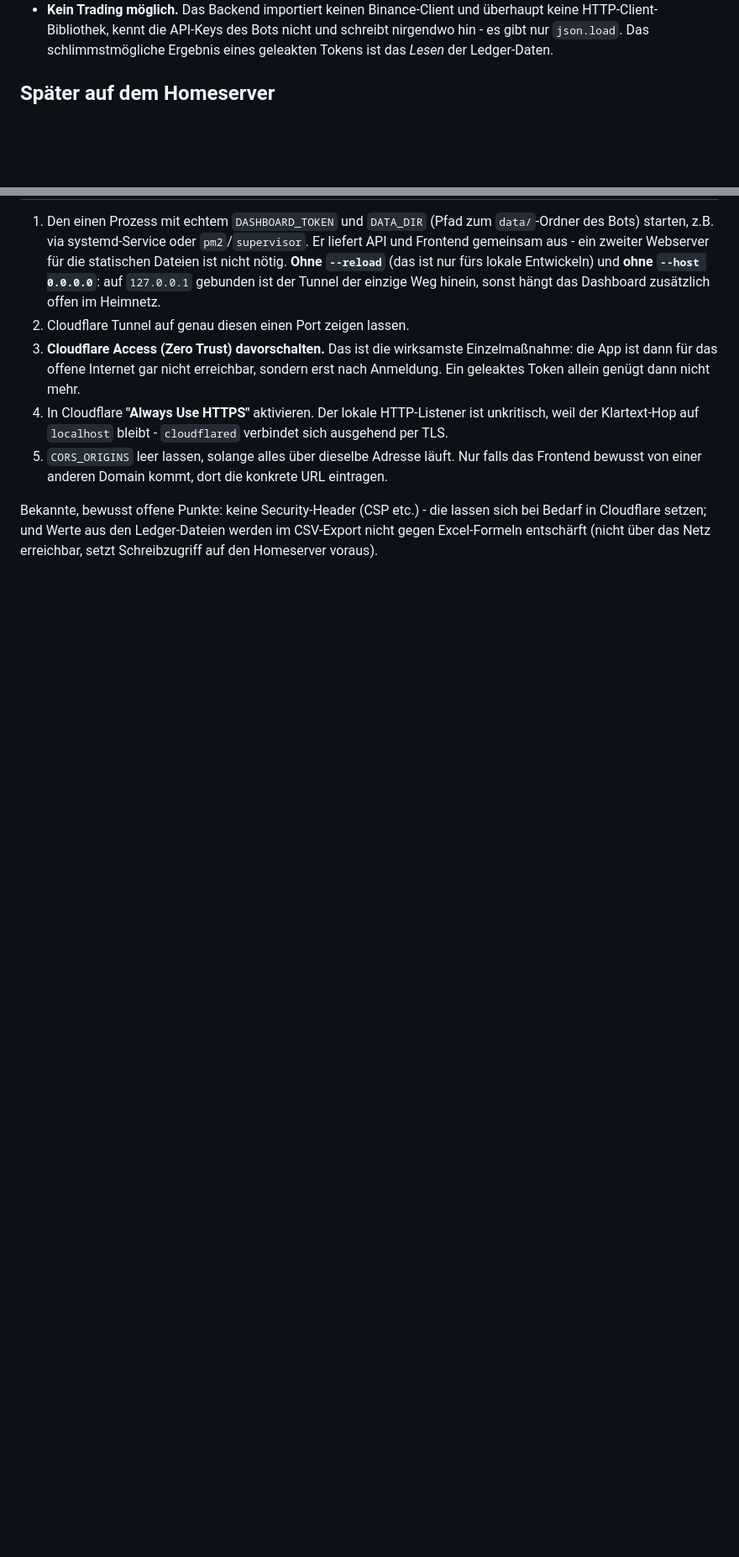
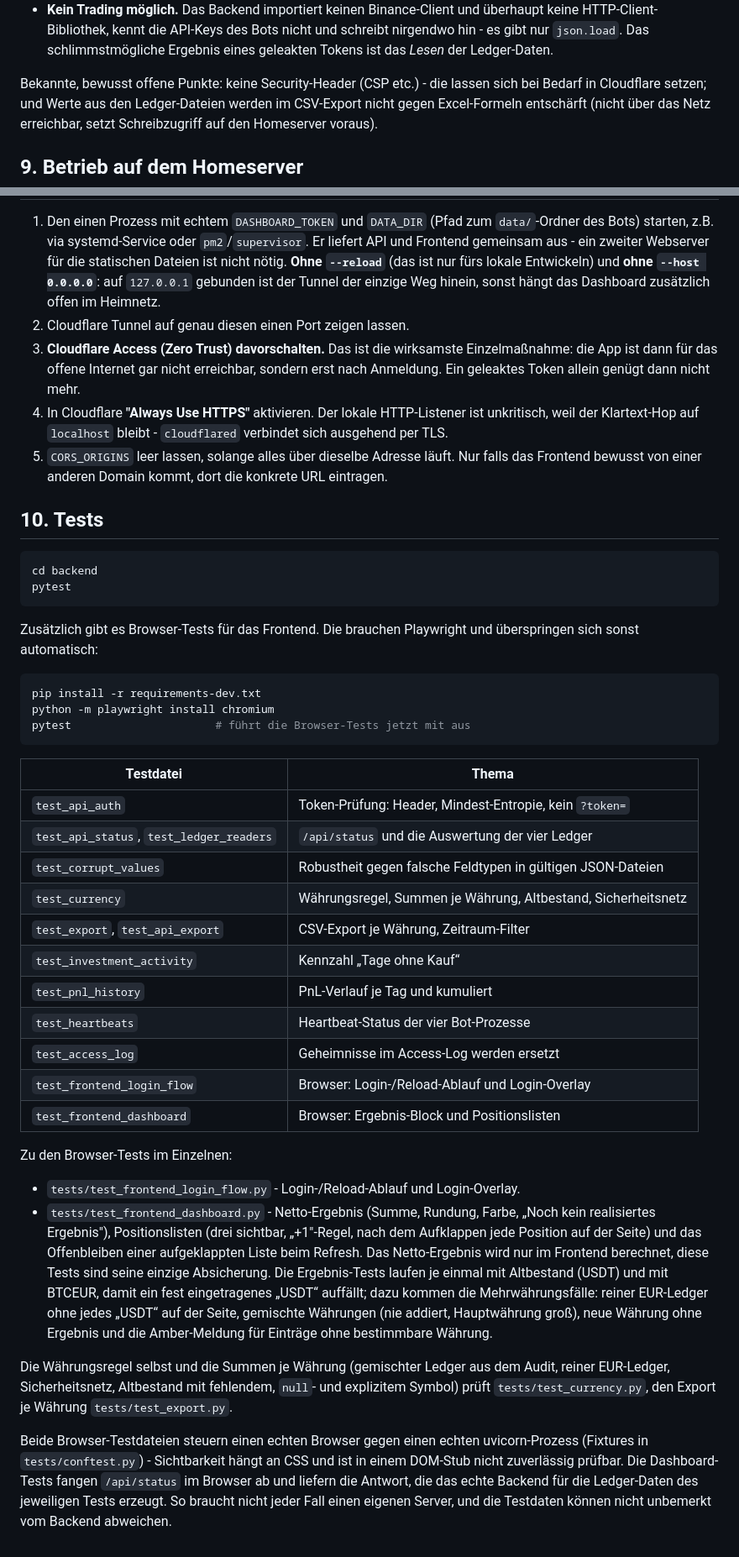
Before and after one commit to EliasNein/crypto-bot-app, a Markdown page: README.md, 2 parts joined by grey strips. Shown at 84% size. Drawn GitHub-style; blank space fills up the shorter version.

````diff
--- a/README.md
+++ b/README.md
@@ -394,7 +408,13 @@ Was die App selbst durchsetzt:
   schlimmstmögliche Ergebnis eines geleakten Tokens ist das *Lesen* der
   Ledger-Daten.
 
-## Später auf dem Homeserver
+Bekannte, bewusst offene Punkte: keine Security-Header (CSP etc.) - die
+lassen sich bei Bedarf in Cloudflare setzen; und Werte aus den
+Ledger-Dateien werden im CSV-Export nicht gegen Excel-Formeln
+entschärft (nicht über das Netz erreichbar, setzt Schreibzugriff auf den
+Homeserver voraus).
+
+## 9. Betrieb auf dem Homeserver
 
 1. Den einen Prozess mit echtem `DASHBOARD_TOKEN` und `DATA_DIR` (Pfad zum
    `data/`-Ordner des Bots) starten, z.B. via systemd-Service oder
@@ -416,8 +436,61 @@ Was die App selbst durchsetzt:
    Nur falls das Frontend bewusst von einer anderen Domain kommt, dort
    die konkrete URL eintragen.
 
-Bekannte, bewusst offene Punkte: keine Security-Header (CSP etc.) - die
-lassen sich bei Bedarf in Cloudflare setzen; und Werte aus den
-Ledger-Dateien werden im CSV-Export nicht gegen Excel-Formeln
-entschärft (nicht über das Netz erreichbar, setzt Schreibzugriff auf den
-Homeserver voraus).
+## 10. Tests
+
+```bash
+cd backend
+pytest
+```
+
+Zusätzlich gibt es Browser-Tests für das Frontend. Die brauchen
+Playwright und überspringen sich sonst automatisch:
+
+```bash
+pip install -r requirements-dev.txt
+python -m playwright install chromium
+pytest                      # führt die Browser-Tests jetzt mit aus
+```
+
+| Testdatei | Thema |
+|---|---|
+| `test_api_auth` | Token-Prüfung: Header, Mindest-Entropie, kein `?token=` |
+| `test_api_status`, `test_ledger_readers` | `/api/status` und die Auswertung der vier Ledger |
+| `test_corrupt_values` | Robustheit gegen falsche Feldtypen in gültigen JSON-Dateien |
+| `test_currency` | Währungsregel, Summen je Währung, Altbestand, Sicherheitsnetz |
+| `test_export`, `test_api_export` | CSV-Export je Währung, Zeitraum-Filter |
+| `test_investment_activity` | Kennzahl „Tage ohne Kauf“ |
+| `test_pnl_history` | PnL-Verlauf je Tag und kumuliert |
+| `test_heartbeats` | Heartbeat-Status der vier Bot-Prozesse |
+| `test_access_log` | Geheimnisse im Access-Log werden ersetzt |
+| `test_frontend_login_flow` | Browser: Login-/Reload-Ablauf und Login-Overlay |
+| `test_frontend_dashboard` | Browser: Ergebnis-Block und Positionslisten |
+
+Zu den Browser-Tests im Einzelnen:
+
+- `tests/test_frontend_login_flow.py` - Login-/Reload-Ablauf und
+  Login-Overlay.
+- `tests/test_frontend_dashboard.py` - Netto-Ergebnis (Summe, Rundung,
+  Farbe, „Noch kein realisiertes Ergebnis"), Positionslisten (drei
+  sichtbar, „+1"-Regel, nach dem Aufklappen jede Position auf der Seite)
+  und das Offenbleiben einer aufgeklappten Liste beim Refresh. Das
+  Netto-Ergebnis wird nur im Frontend berechnet, diese Tests sind seine
+  einzige Absicherung. Die Ergebnis-Tests laufen je einmal mit Altbestand
+  (USDT) und mit BTCEUR, damit ein fest eingetragenes „USDT“ auffällt;
+  dazu kommen die Mehrwährungsfälle: reiner EUR-Ledger ohne jedes „USDT“
+  auf der Seite, gemischte Währungen (nie addiert, Hauptwährung groß),
+  neue Währung ohne Ergebnis und die Amber-Meldung für Einträge ohne
+  bestimmbare Währung.
+
+Die Währungsregel selbst und die Summen je Währung (gemischter Ledger aus
+dem Audit, reiner EUR-Ledger, Sicherheitsnetz, Altbestand mit fehlendem,
+`null`- und explizitem Symbol) prüft `tests/test_currency.py`, den Export
+je Währung `tests/test_export.py`.
+
+Beide Browser-Testdateien steuern einen echten Browser gegen einen echten
+uvicorn-Prozess (Fixtures in `tests/conftest.py`) - Sichtbarkeit hängt an
+CSS und ist in einem DOM-Stub nicht zuverlässig prüfbar. Die
+Dashboard-Tests fangen `/api/status` im Browser ab und liefern die
+Antwort, die das echte Backend für die Ledger-Daten des jeweiligen Tests
+erzeugt. So braucht nicht jeder Fall einen eigenen Server, und die
+Testdaten können nicht unbemerkt vom Backend abweichen.
````
Also changed, not shown: other parts of README.md (+96 -82 lines), README.en.md (added, +495 -0 lines).
